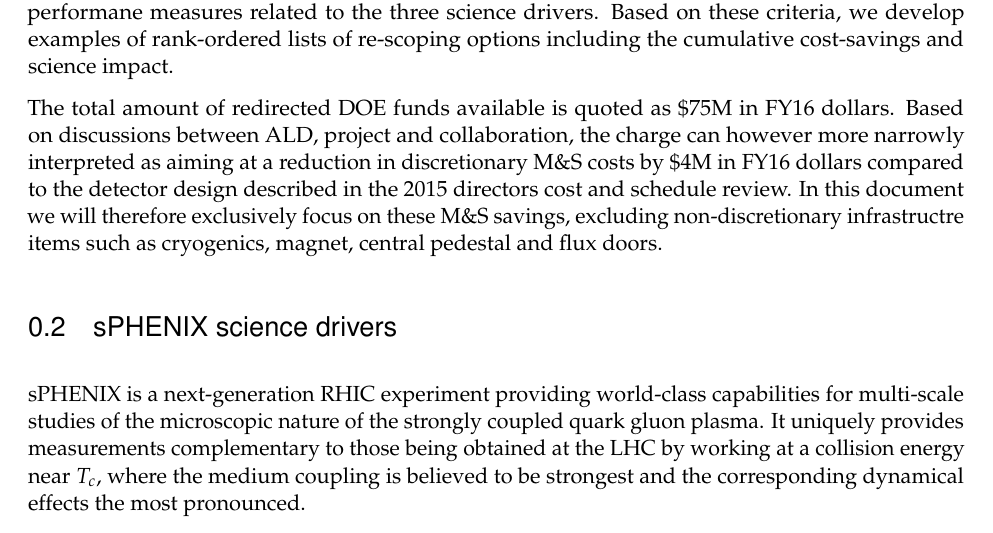
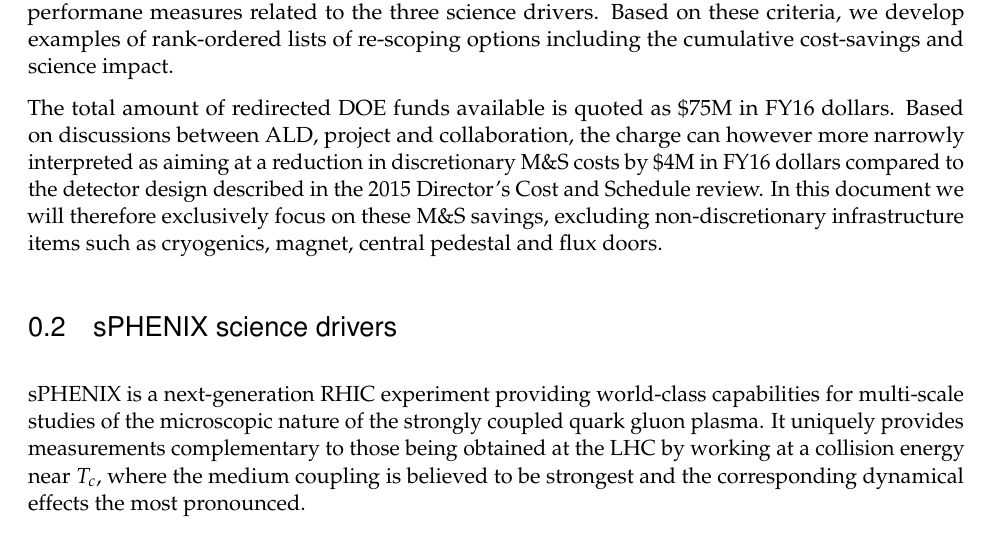
Before and after one commit to davidmorrison/baseline_scope_2016, a LaTeX book (main.tex, which reads body.tex): part of page 4 of 17, cut so that both start at the same text. Compiled offline with pdfLaTeX.

Commit message:
fixed typos

```diff
--- a/body.tex
+++ b/body.tex
@@ -23,6 +23,6 @@
 Based on discussions between ALD, project and collaboration, the charge can
 however more narrowly interpreted as aiming at a reduction in discretionary M\&S costs
 by \$4M in FY16 dollars compared to the detector design described
-in the 2015 directors cost and schedule review. In this document we will
+in the 2015 Director's Cost and Schedule review. In this document we will
 therefore exclusively focus on these M\&S savings, excluding non-discretionary
-infrastructre items such as cryogenics, magnet, central pedestal and flux doors.
+infrastructure items such as cryogenics, magnet, central pedestal and flux doors.
```
Also changed, not shown: main.pdf (deleted), 1 other file.
